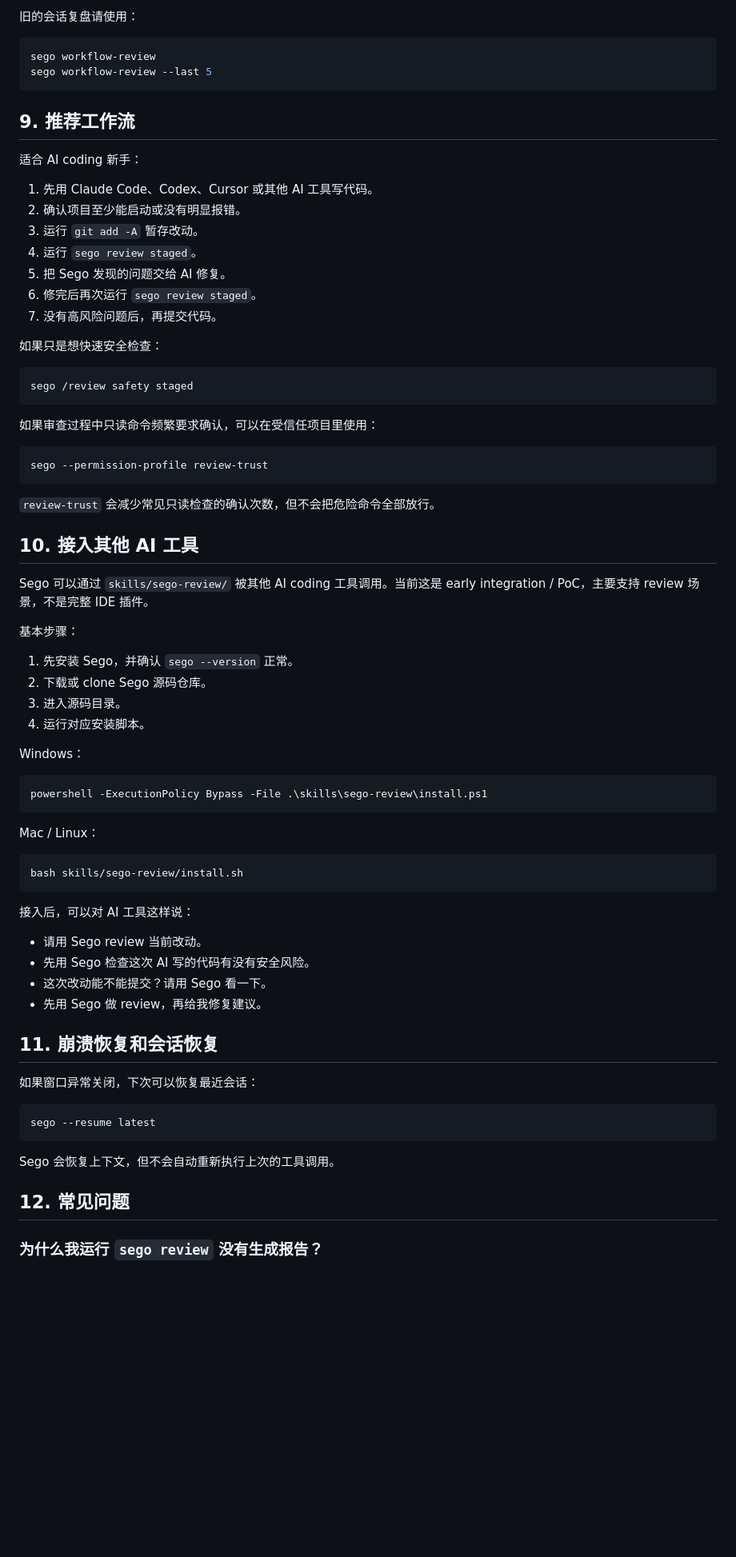
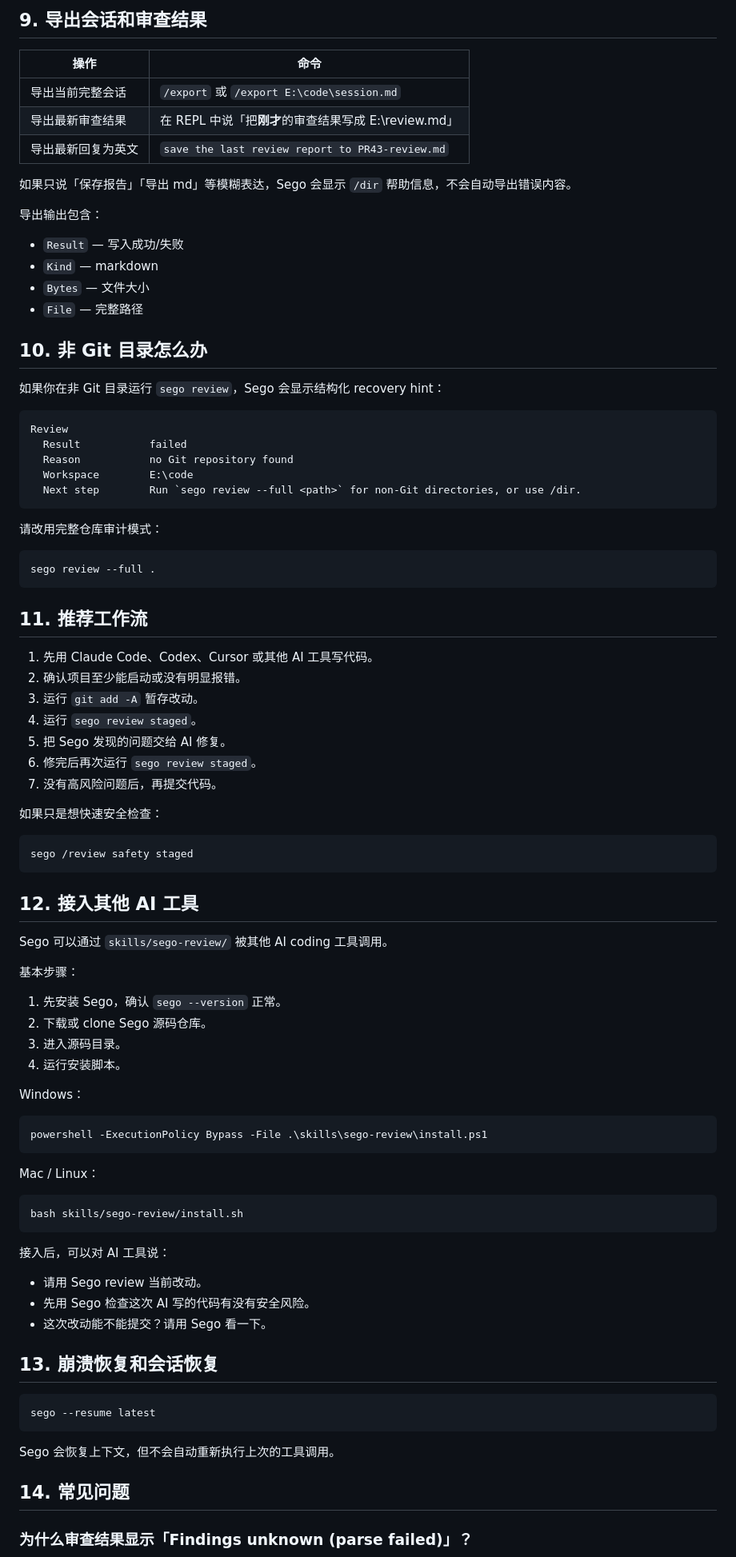
Before and after one commit to 007M7/Sego-Agent, a Markdown page: docs/Sego使用指南.md, the part around one of its changes. Shown at 80% size. GitHub-like rendering; blank space fills up the shorter version.

````diff
--- a/docs/Sego使用指南.md
+++ b/docs/Sego使用指南.md
@@ -210,14 +189,40 @@ v0.1.6 开始，很多本地动作可以直接用自然语言表达。Sego 会
 
-旧的会话复盘请使用：
+## 9. 导出会话和审查结果
+
+| 操作 | 命令 |
+|---|---|
+| 导出当前完整会话 | `/export` 或 `/export E:\code\session.md` |
+| 导出最新审查结果 | 在 REPL 中说「把**刚才**的审查结果写成 E:\review.md」 |
+| 导出最新回复为英文 | `save the last review report to PR43-review.md` |
+
+如果只说「保存报告」「导出 md」等模糊表达，Sego 会显示 `/dir` 帮助信息，不会自动导出错误内容。
+
+导出输出包含：
+
+- `Result` — 写入成功/失败
+- `Kind` — markdown
+- `Bytes` — 文件大小
+- `File` — 完整路径
+
+## 10. 非 Git 目录怎么办
+
+如果你在非 Git 目录运行 `sego review`，Sego 会显示结构化 recovery hint：
+
+```
+Review
+  Result           failed
+  Reason           no Git repository found
+  Workspace        E:\code
+  Next step        Run `sego review --full <path>` for non-Git directories, or use /dir.
+```
+
+请改用完整仓库审计模式：
 
 ```powershell
-sego workflow-review
-sego workflow-review --last 5
+sego review --full .
 ```
 
-## 9. 推荐工作流
-
-适合 AI coding 新手：
+## 11. 推荐工作流
 
 1. 先用 Claude Code、Codex、Cursor 或其他 AI 工具写代码。
 2. 确认项目至少能启动或没有明显报错。
@@ -233,24 +238,16 @@ sego workflow-review --last 5
 sego /review safety staged
 ```
 
-如果审查过程中只读命令频繁要求确认，可以在受信任项目里使用：
+## 12. 接入其他 AI 工具
 
-```powershell
-sego --permission-profile review-trust
-```
-
-`review-trust` 会减少常见只读检查的确认次数，但不会把危险命令全部放行。
-
-## 10. 接入其他 AI 工具
-
-Sego 可以通过 `skills/sego-review/` 被其他 AI coding 工具调用。当前这是 early integration / PoC，主要支持 review 场景，不是完整 IDE 插件。
+Sego 可以通过 `skills/sego-review/` 被其他 AI coding 工具调用。
 
 基本步骤：
 
-1. 先安装 Sego，并确认 `sego --version` 正常。
+1. 先安装 Sego，确认 `sego --version` 正常。
 2. 下载或 clone Sego 源码仓库。
 3. 进入源码目录。
-4. 运行对应安装脚本。
+4. 运行安装脚本。
 
 Windows：
 
@@ -264,16 +261,13 @@ Mac / Linux：
 bash skills/sego-review/install.sh
 ```
 
-接入后，可以对 AI 工具这样说：
+接入后，可以对 AI 工具说：
 
 - 请用 Sego review 当前改动。
 - 先用 Sego 检查这次 AI 写的代码有没有安全风险。
 - 这次改动能不能提交？请用 Sego 看一下。
-- 先用 Sego 做 review，再给我修复建议。
 
-## 11. 崩溃恢复和会话恢复
-
-如果窗口异常关闭，下次可以恢复最近会话：
+## 13. 崩溃恢复和会话恢复
 
 ```powershell
 sego --resume latest
@@ -281,7 +275,7 @@ sego --resume latest
 
 Sego 会恢复上下文，但不会自动重新执行上次的工具调用。
 
-## 12. 常见问题
+## 14. 常见问题
 
-### 为什么我运行 `sego review` 没有生成报告？
+### 为什么审查结果显示「Findings unknown (parse failed)」？
 
````
Also changed, not shown: other parts of docs/Sego使用指南.md (+61 -113 lines), docs/Sego????.md (deleted, +0 -329 lines).
